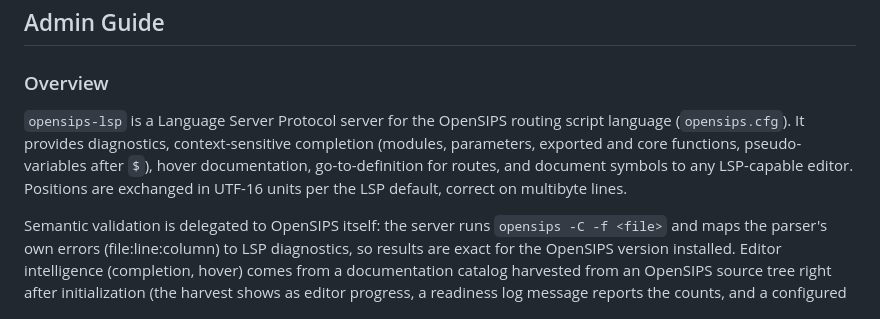
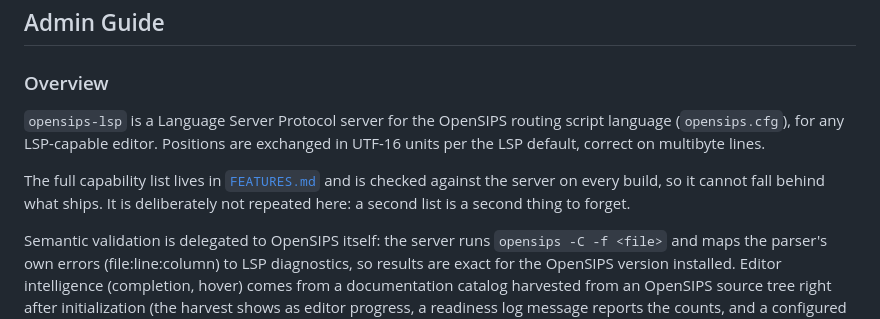
Before and after one commit to NormB/opensips-lsp, a Markdown page: docs/ADMIN.md, the part around the change. Drawn GitHub-style.

Commit message:
docs: a second sweep, and the gaps no gate was watching
Four found, all in prose no test reads.

WRONG FACT.  docs/FEATURES.md claimed "OpenSIPS itself allows depth
50" for includes.  The real limit is 20 — `CFG_MAX_INCLUDE_DEPTH` in
`cfg_pp.h` — so the note overstated upstream's headroom by more than
double.  Corrected, and the constant is named so the next reader can
check it in one grep instead of trusting the sentence.

STALE CAPABILITY SUMMARY.  docs/ADMIN.md opened by enumerating
"diagnostics, completion, hover, go-to-definition and document
symbols" — accurate a dozen releases ago, silent about formatting,
call hierarchy, inlay hints, pull diagnostics, watched files,
refactorings and the rest.  The fix is not another gate: it is not
keeping two lists.  The overview now says what the server is and
points at FEATURES.md, which IS checked against the source every
build.  A second list is a second thing to forget.

Everything else swept clean and is recorded here so the next sweep
can skip it: the numeric limits (depth 8, 64 files, 1 MiB, 300 ms
debounce, 500-config workspace cap) all match their constants; the
snippet set in FEATURES.md matches what client/snippets ships
exactly; the documented CLI usage matches cli.rs; the checker command
in the docs matches the argv the server builds; and GETTING_STARTED
is honest that this is not on Microsoft's marketplace.

```diff
--- a/docs/ADMIN.md
+++ b/docs/ADMIN.md
@@ -5,12 +5,14 @@
 ### Overview
 
 `opensips-lsp` is a Language Server Protocol server for the OpenSIPS
-routing script language (`opensips.cfg`). It provides diagnostics,
-context-sensitive completion (modules, parameters, exported and core
-functions, pseudo-variables after `$`), hover documentation,
-go-to-definition for routes, and document symbols to any LSP-capable
-editor. Positions are exchanged in UTF-16 units per the LSP default,
-correct on multibyte lines.
+routing script language (`opensips.cfg`), for any LSP-capable editor.
+Positions are exchanged in UTF-16 units per the LSP default, correct
+on multibyte lines.
+
+The full capability list lives in [`FEATURES.md`](FEATURES.md) and is
+checked against the server on every build, so it cannot fall behind
+what ships. It is deliberately not repeated here: a second list is a
+second thing to forget.
 
 Semantic validation is delegated to OpenSIPS itself: the server runs
 `opensips -C -f <file>` and maps the parser's own errors
```
Also changed, not shown: docs/FEATURES.md (+2 -1 lines).
